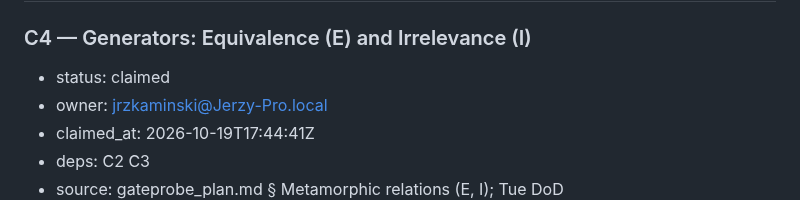
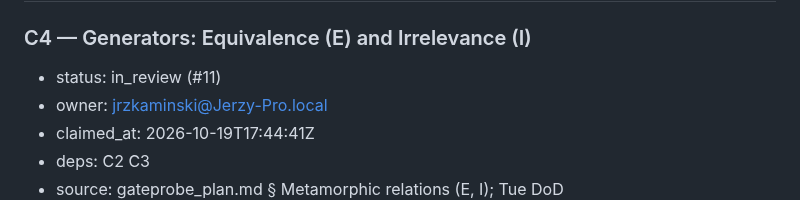
Before and after one commit to Token-Waste-Group/gate-probe, a Markdown page: docs/PLAN.md, the part around the change. Rendered like a GitHub page.

Commit message:
chore(plan): mark C4 in_review (#11)

```diff
--- a/docs/PLAN.md
+++ b/docs/PLAN.md
@@ -192,7 +192,7 @@ first takes the skeleton and the decision packets):
 ## Day 1 — Tue 20 Oct: 300 probes, E/M/I/A generators, first full run, floor, report v0, judge overnight
 
 ### C4 — Generators: Equivalence (E) and Irrelevance (I)
-- status: claimed
+- status: in_review (#11)
 - owner: jrzkaminski@Jerzy-Pro.local
 - claimed_at: 2026-10-19T17:44:41Z
 - deps: C2 C3
```
